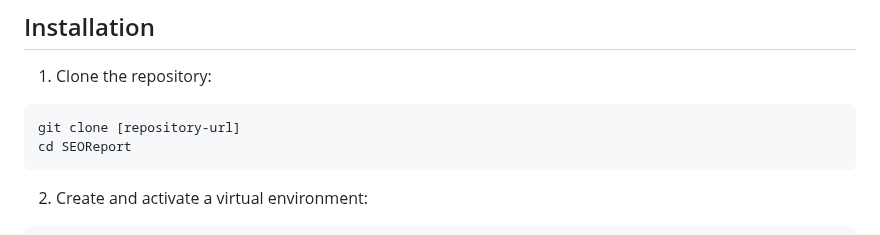
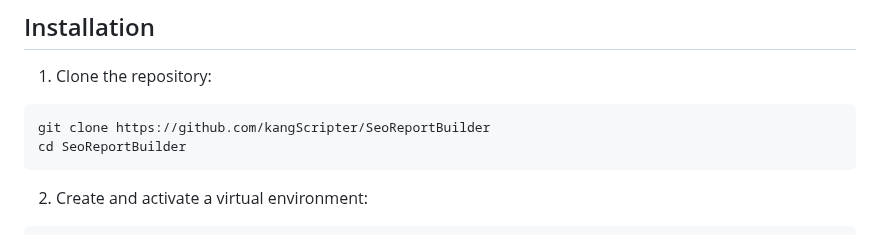
Before and after one commit to kangScripter/SeoReportBuilder, a Markdown page: README.md, the part around one of its changes. Rendered like a GitHub page.

````diff
--- a/README.md
+++ b/README.md
@@ -28,8 +28,8 @@ A Flask-based web application that generates SEO reports by analyzing Google Sea
 
 1. Clone the repository:
 ```bash
-git clone [repository-url]
-cd SEOReport
+git clone https://github.com/kangScripter/SeoReportBuilder
+cd SeoReportBuilder
 ```
 
 2. Create and activate a virtual environment:
````
Also changed, not shown: other parts of README.md (+1 -0 lines).
